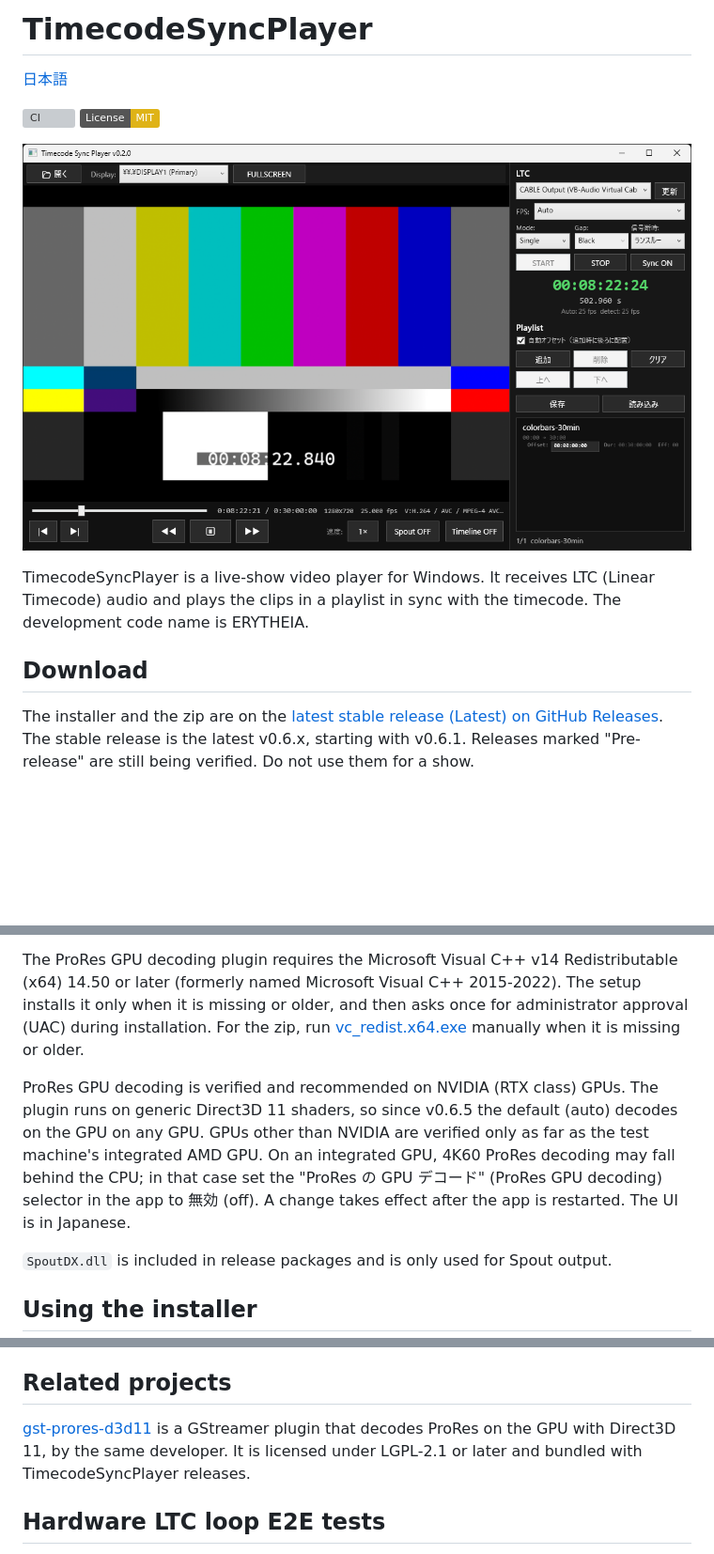
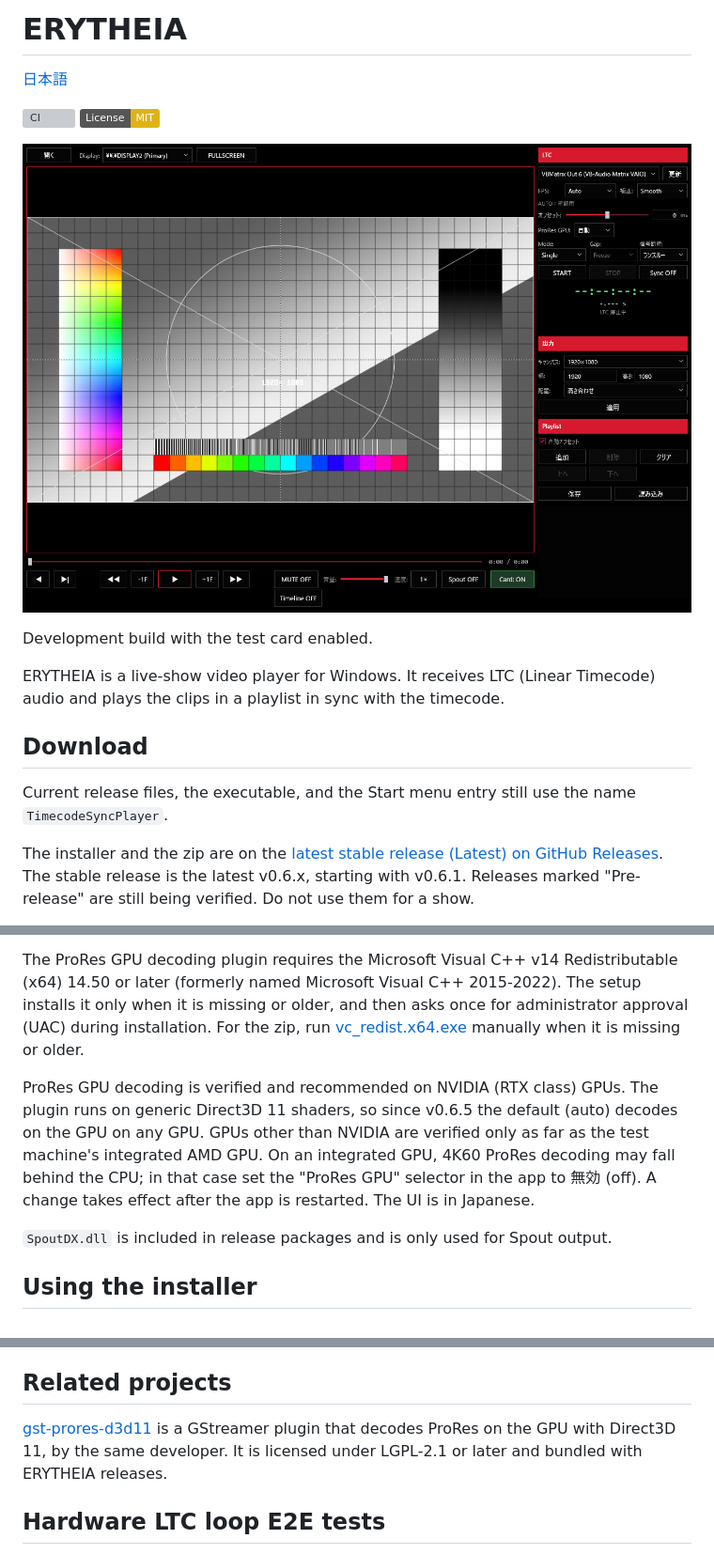
Before and after one commit to faio1230/timecode-sync-player, a Markdown page: README.en.md, 3 parts joined by grey strips. Shown: that part at 94% size. GitHub-like rendering; pictures changed too: assets/screenshot.png; badges without logos; blank space fills up the shorter version; grey boxes are pictures that could not be loaded.

```diff
--- a/README.en.md
+++ b/README.en.md
@@ -1,4 +1,4 @@
-# TimecodeSyncPlayer
+# ERYTHEIA
 
 [日本語](README.md)
 
@@ -9,7 +9,11 @@
 
-TimecodeSyncPlayer is a live-show video player for Windows. It receives LTC (Linear Timecode) audio and plays the clips in a playlist in sync with the timecode. The development code name is ERYTHEIA.
+Development build with the test card enabled.
+
+ERYTHEIA is a live-show video player for Windows. It receives LTC (Linear Timecode) audio and plays the clips in a playlist in sync with the timecode.
 
 ## Download
+
+Current release files, the executable, and the Start menu entry still use the name `TimecodeSyncPlayer`.
 
 The installer and the zip are on the [latest stable release (Latest) on GitHub Releases](https://github.com/faio1230/timecode-sync-player/releases/latest). The stable release is the latest v0.6.x, starting with v0.6.1. Releases marked "Pre-release" are still being verified. Do not use them for a show.
 
@@ -40,7 +44,7 @@ Direct3D 11.4 is used to composite and output the picture. On a system without i
 
 The ProRes GPU decoding plugin requires the Microsoft Visual C++ v14 Redistributable (x64) 14.50 or later (formerly named Microsoft Visual C++ 2015-2022). The setup installs it only when it is missing or older, and then asks once for administrator approval (UAC) during installation. For the zip, run [vc_redist.x64.exe](https://aka.ms/vc14/vc_redist.x64.exe) manually when it is missing or older.
 
-ProRes GPU decoding is verified and recommended on NVIDIA (RTX class) GPUs. The plugin runs on generic Direct3D 11 shaders, so since v0.6.5 the default (auto) decodes on the GPU on any GPU. GPUs other than NVIDIA are verified only as far as the test machine's integrated AMD GPU. On an integrated GPU, 4K60 ProRes decoding may fall behind the CPU; in that case set the "ProRes の GPU デコード" (ProRes GPU decoding) selector in the app to 無効 (off). A change takes effect after the app is restarted. The UI is in Japanese.
+ProRes GPU decoding is verified and recommended on NVIDIA (RTX class) GPUs. The plugin runs on generic Direct3D 11 shaders, so since v0.6.5 the default (auto) decodes on the GPU on any GPU. GPUs other than NVIDIA are verified only as far as the test machine's integrated AMD GPU. On an integrated GPU, 4K60 ProRes decoding may fall behind the CPU; in that case set the "ProRes GPU" selector in the app to 無効 (off). A change takes effect after the app is restarted. The UI is in Japanese.
 
 `SpoutDX.dll` is included in release packages and is only used for Spout output.
 
@@ -92,7 +96,7 @@ Building from source also requires the GStreamer 1.28.2 MSVC x64 runtime and `tc
 
 ## Related projects
 
-[gst-prores-d3d11](https://github.com/faio1230/gst-prores-d3d11) is a GStreamer plugin that decodes ProRes on the GPU with Direct3D 11, by the same developer. It is licensed under LGPL-2.1 or later and bundled with TimecodeSyncPlayer releases.
+[gst-prores-d3d11](https://github.com/faio1230/gst-prores-d3d11) is a GStreamer plugin that decodes ProRes on the GPU with Direct3D 11, by the same developer. It is licensed under LGPL-2.1 or later and bundled with ERYTHEIA releases.
 
 ## Hardware LTC loop E2E tests
 
```
Also changed, not shown: other parts of README.en.md (+2 -2 lines), README.md (+10 -6 lines), 1 other file.
